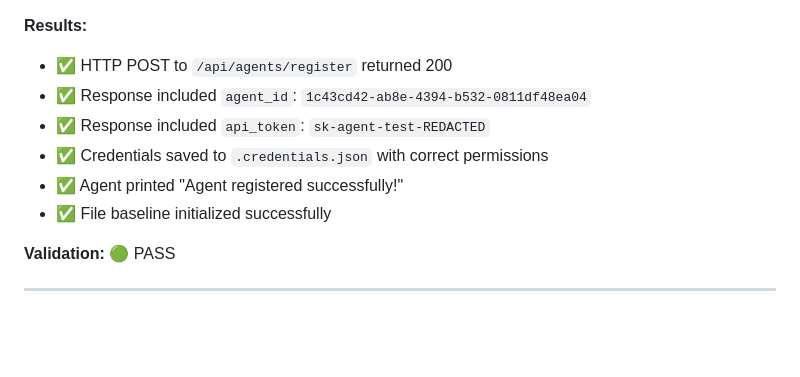
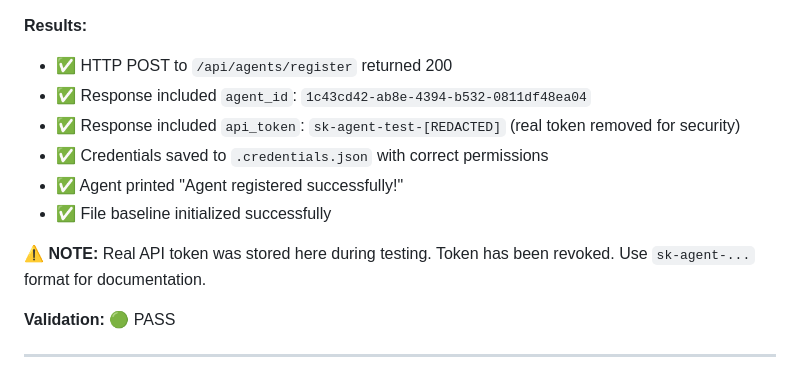
Before and after one commit to Mobivs/citadel-watch, a Markdown page: QA_INTEGRATION_TEST_REPORT_2026-02-07.md, the part around the change. Rendered like a GitHub page; blank space fills up the shorter version.

Commit message:
security: Remove exposed API token from QA report (incident response)

```diff
--- a/QA_INTEGRATION_TEST_REPORT_2026-02-07.md
+++ b/QA_INTEGRATION_TEST_REPORT_2026-02-07.md
@@ -33,10 +33,12 @@
 **Results:**
 - ✅ HTTP POST to `/api/agents/register` returned 200
 - ✅ Response included `agent_id`: `1c43cd42-ab8e-4394-b532-0811df48ea04`
-- ✅ Response included `api_token`: `sk-agent-test-REDACTED`
+- ✅ Response included `api_token`: `sk-agent-test-[REDACTED]` (real token removed for security)
 - ✅ Credentials saved to `.credentials.json` with correct permissions
 - ✅ Agent printed "Agent registered successfully!"
 - ✅ File baseline initialized successfully
+
+**⚠️ NOTE:** Real API token was stored here during testing. Token has been revoked. Use `sk-agent-...` format for documentation.
 
 **Validation:** 🟢 PASS
 
```
